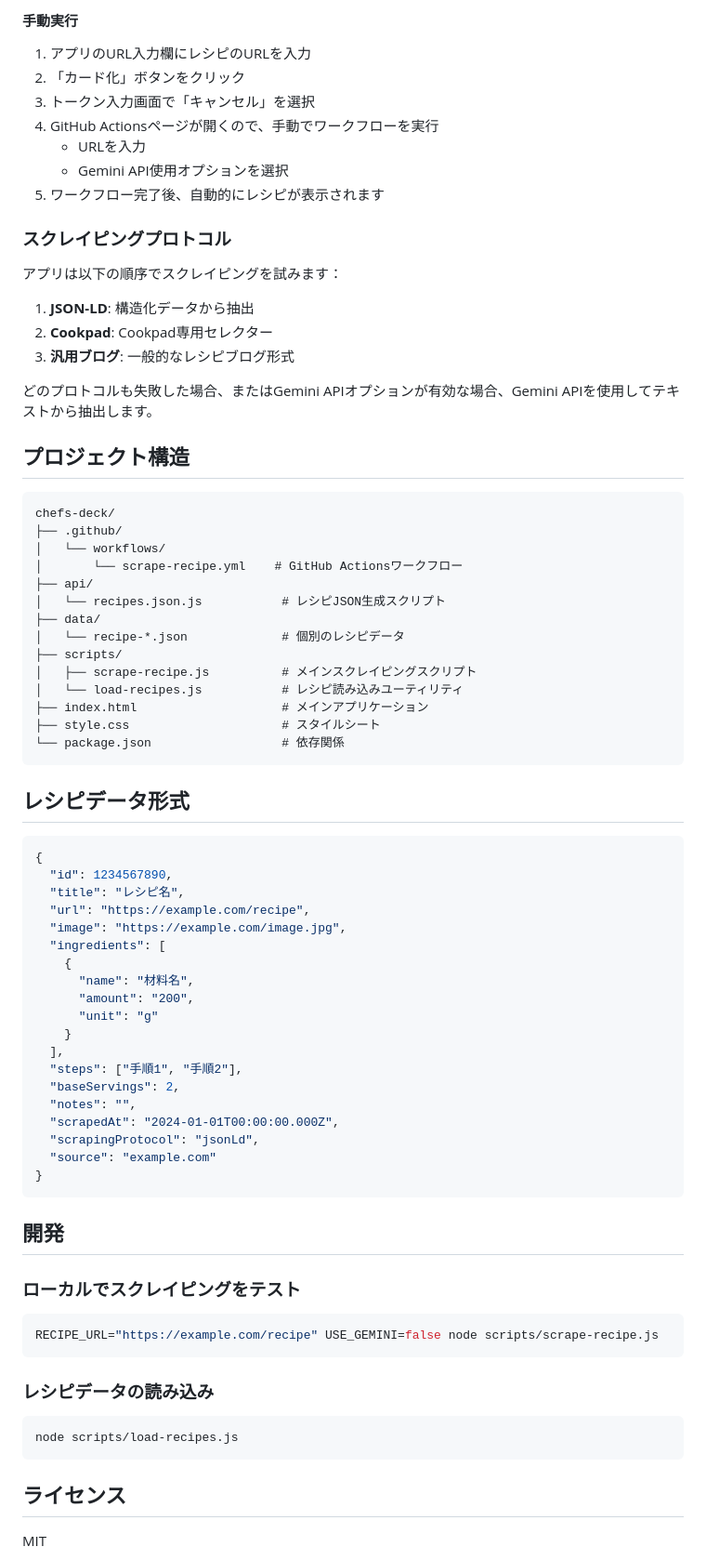
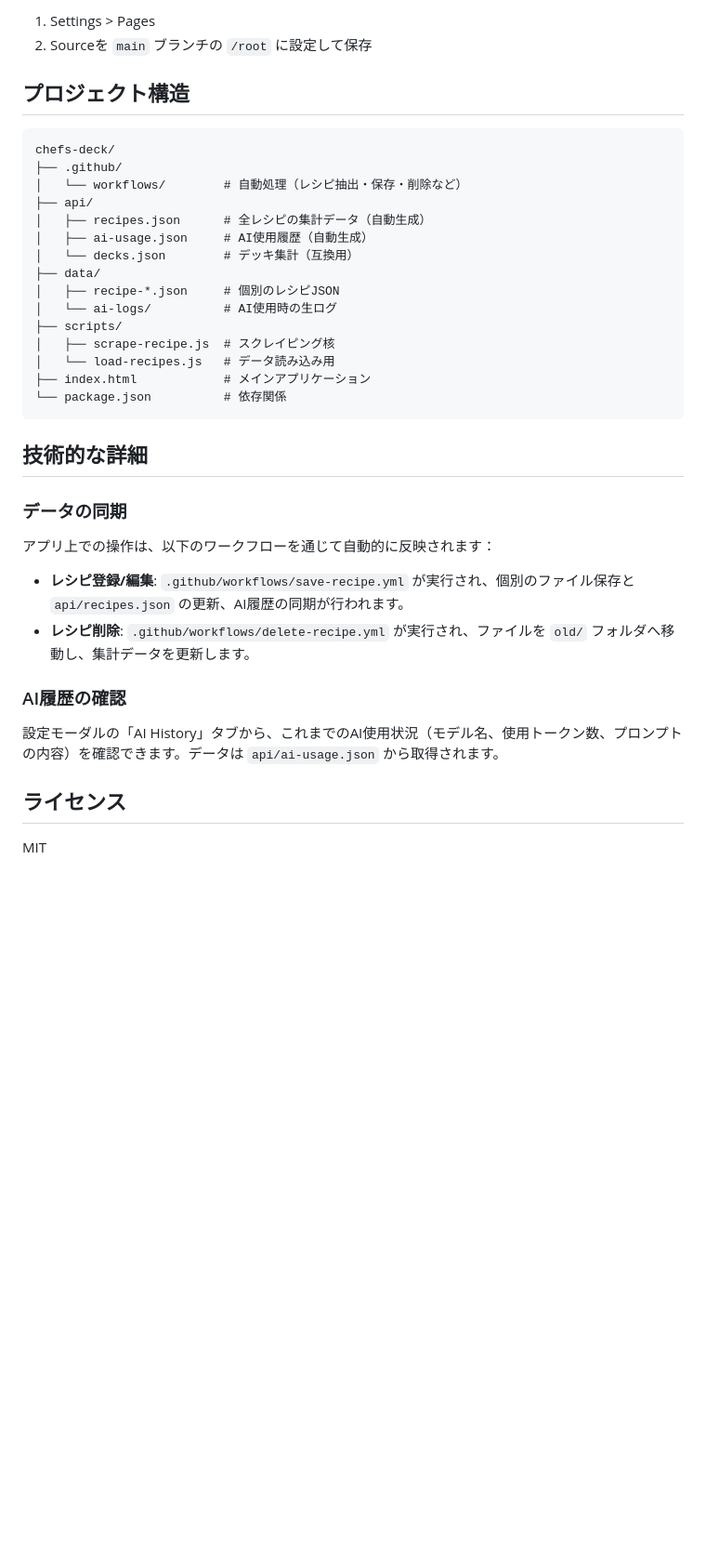
Before and after one commit to soramk/chefs-deck, a Markdown page: README.md, the part around one of its changes. Shown at 93% size. Drawn GitHub-style; blank space fills up the shorter version.

````diff
--- a/README.md
+++ b/README.md
@@ -99,79 +59,38 @@ Gemini APIを使用する場合は、GitHub SecretsにAPIキーを設定する
-#### 手動実行
-
-1. アプリのURL入力欄にレシピのURLを入力
-2. 「カード化」ボタンをクリック
-3. トークン入力画面で「キャンセル」を選択
-4. GitHub Actionsページが開くので、手動でワークフローを実行
-   - URLを入力
-   - Gemini API使用オプションを選択
-5. ワークフロー完了後、自動的にレシピが表示されます
-
-### スクレイピングプロトコル
-
-アプリは以下の順序でスクレイピングを試みます：
-
-1. **JSON-LD**: 構造化データから抽出
-2. **Cookpad**: Cookpad専用セレクター
-3. **汎用ブログ**: 一般的なレシピブログ形式
-
-どのプロトコルも失敗した場合、またはGemini APIオプションが有効な場合、Gemini APIを使用してテキストから抽出します。
+1. Settings > Pages
+2. Sourceを `main` ブランチの `/root` に設定して保存
 
 ## プロジェクト構造
 
 ```
 chefs-deck/
 ├── .github/
-│   └── workflows/
-│       └── scrape-recipe.yml    # GitHub Actionsワークフロー
+│   └── workflows/        # 自動処理（レシピ抽出・保存・削除など）
 ├── api/
-│   └── recipes.json.js           # レシピJSON生成スクリプト
+│   ├── recipes.json      # 全レシピの集計データ（自動生成）
+│   ├── ai-usage.json     # AI使用履歴（自動生成）
+│   └── decks.json        # デッキ集計（互換用）
 ├── data/
-│   └── recipe-*.json             # 個別のレシピデータ
+│   ├── recipe-*.json     # 個別のレシピJSON
+│   └── ai-logs/          # AI使用時の生ログ
 ├── scripts/
-│   ├── scrape-recipe.js          # メインスクレイピングスクリプト
-│   └── load-recipes.js           # レシピ読み込みユーティリティ
-├── index.html                    # メインアプリケーション
-├── style.css                     # スタイルシート
-└── package.json                  # 依存関係
+│   ├── scrape-recipe.js  # スクレイピング核
+│   └── load-recipes.js   # データ読み込み用
+├── index.html            # メインアプリケーション
+└── package.json          # 依存関係
 ```
 
-## レシピデータ形式
+## 技術的な詳細
 
-```json
-{
-  "id": 1234567890,
-  "title": "レシピ名",
-  "url": "https://example.com/recipe",
-  "image": "https://example.com/image.jpg",
-  "ingredients": [
-    {
-      "name": "材料名",
-      "amount": "200",
-      "unit": "g"
-    }
-  ],
-  "steps": ["手順1", "手順2"],
-  "baseServings": 2,
-  "notes": "",
-  "scrapedAt": "2024-01-01T00:00:00.000Z",
-  "scrapingProtocol": "jsonLd",
-  "source": "example.com"
-}
-```
+### データの同期
 
-## 開発
+アプリ上での操作は、以下のワークフローを通じて自動的に反映されます：
 
-### ローカルでスクレイピングをテスト
+- **レシピ登録/編集**: `.github/workflows/save-recipe.yml` が実行され、個別のファイル保存と `api/recipes.json` の更新、AI履歴の同期が行われます。
+- **レシピ削除**: `.github/workflows/delete-recipe.yml` が実行され、ファイルを `old/` フォルダへ移動し、集計データを更新します。
 
-```bash
-RECIPE_URL="https://example.com/recipe" USE_GEMINI=false node scripts/scrape-recipe.js
-```
+### AI履歴の確認
 
-### レシピデータの読み込み
-
-```bash
-node scripts/load-recipes.js
-```
+設定モーダルの「AI History」タブから、これまでのAI使用状況（モデル名、使用トークン数、プロンプトの内容）を確認できます。データは `api/ai-usage.json` から取得されます。
 
 ## ライセンス
 
````
Also changed, not shown: other parts of README.md (+22 -62 lines).
